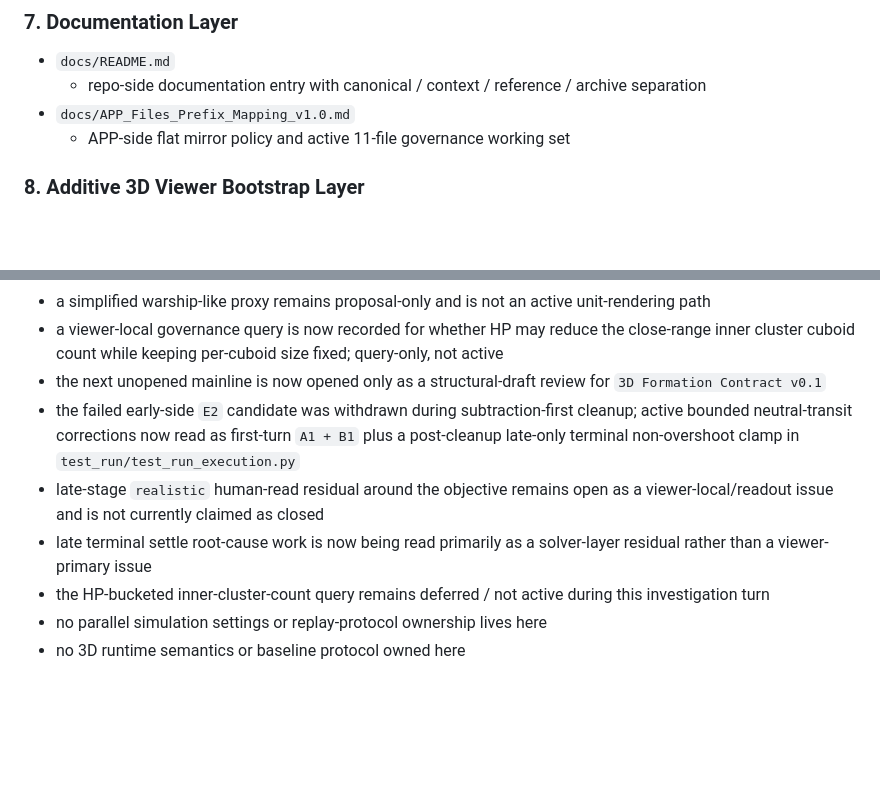
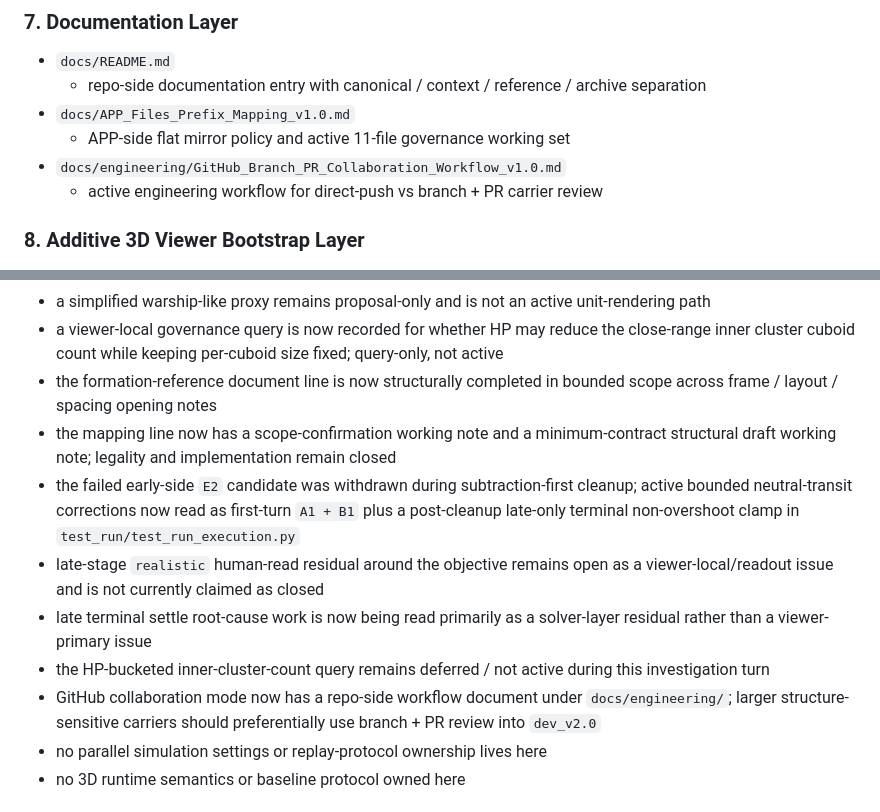
Before and after one commit to LiDonghuang/logh_sandbox, a Markdown page: system_map.md, 2 parts joined by grey strips. GitHub-like rendering; blank space fills up the shorter version.

```diff
--- a/system_map.md
+++ b/system_map.md
@@ -76,6 +76,8 @@ Authority: Reference only, not canonical semantics authority
   - repo-side documentation entry with canonical / context / reference / archive separation
 - `docs/APP_Files_Prefix_Mapping_v1.0.md`
   - APP-side flat mirror policy and active 11-file governance working set
+- `docs/engineering/GitHub_Branch_PR_Collaboration_Workflow_v1.0.md`
+  - active engineering workflow for direct-push vs branch + PR carrier review
 
 ### 8. Additive 3D Viewer Bootstrap Layer
 
@@ -124,11 +126,13 @@ Current availability:
 - a stage governance memo now records the accepted pre-Formation viewer-only state under `analysis/engineering_reports/developments/20260327/`; this is a local-state governance memo, not canonical governance authority
 - a simplified warship-like proxy remains proposal-only and is not an active unit-rendering path
 - a viewer-local governance query is now recorded for whether HP may reduce the close-range inner cluster cuboid count while keeping per-cuboid size fixed; query-only, not active
-- the next unopened mainline is now opened only as a structural-draft review for `3D Formation Contract v0.1`
+- the formation-reference document line is now structurally completed in bounded scope across frame / layout / spacing opening notes
+- the mapping line now has a scope-confirmation working note and a minimum-contract structural draft working note; legality and implementation remain closed
 - the failed early-side `E2` candidate was withdrawn during subtraction-first cleanup; active bounded neutral-transit corrections now read as first-turn `A1 + B1` plus a post-cleanup late-only terminal non-overshoot clamp in `test_run/test_run_execution.py`
 - late-stage `realistic` human-read residual around the objective remains open as a viewer-local/readout issue and is not currently claimed as closed
 - late terminal settle root-cause work is now being read primarily as a solver-layer residual rather than a viewer-primary issue
 - the HP-bucketed inner-cluster-count query remains deferred / not active during this investigation turn
+- GitHub collaboration mode now has a repo-side workflow document under `docs/engineering/`; larger structure-sensitive carriers should preferentially use branch + PR review into `dev_v2.0`
 - no parallel simulation settings or replay-protocol ownership lives here
 - no 3D runtime semantics or baseline protocol owned here
 
```
Also changed, not shown: repo_context.md (+14 -1 lines).
